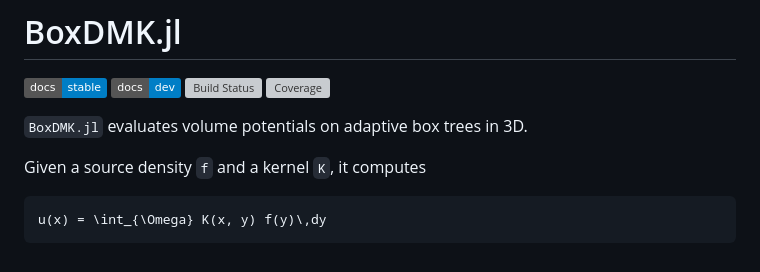
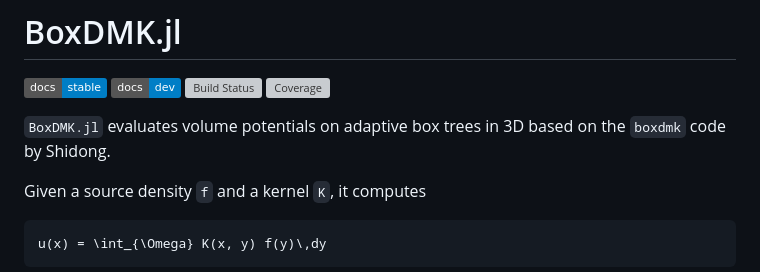
Before and after one commit to ArrogantGao/BoxDMK.jl, a Markdown page: README.md, the part around the change. GitHub-like rendering; badges without logos; grey boxes are pictures that could not be loaded.

Commit message:
Update README.md to include code attribution
Clarified the description of BoxDMK.jl to include attribution to the original `boxdmk` code by Shidong.

```diff
--- a/README.md
+++ b/README.md
@@ -5,7 +5,7 @@
 [![Build Status](https://github.com/ArrogantGao/BoxDMK.jl/actions/workflows/CI.yml/badge.svg?branch=main)](https://github.com/ArrogantGao/BoxDMK.jl/actions/workflows/CI.yml?query=branch%3Amain)
 [![Coverage](https://codecov.io/gh/ArrogantGao/BoxDMK.jl/branch/main/graph/badge.svg)](https://codecov.io/gh/ArrogantGao/BoxDMK.jl)
 
-`BoxDMK.jl` evaluates volume potentials on adaptive box trees in 3D.
+`BoxDMK.jl` evaluates volume potentials on adaptive box trees in 3D based on the `boxdmk` code by Shidong.
 
 Given a source density `f` and a kernel `K`, it computes
 
```
